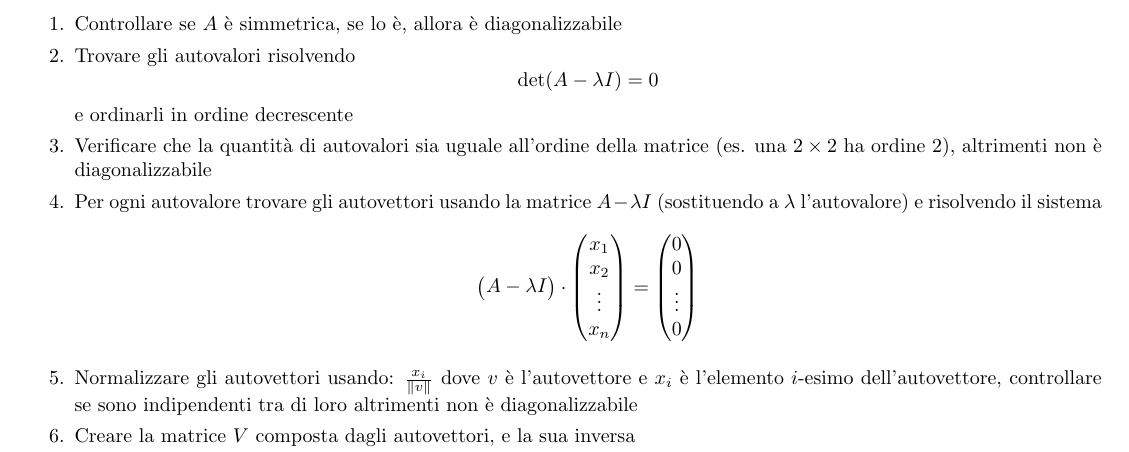
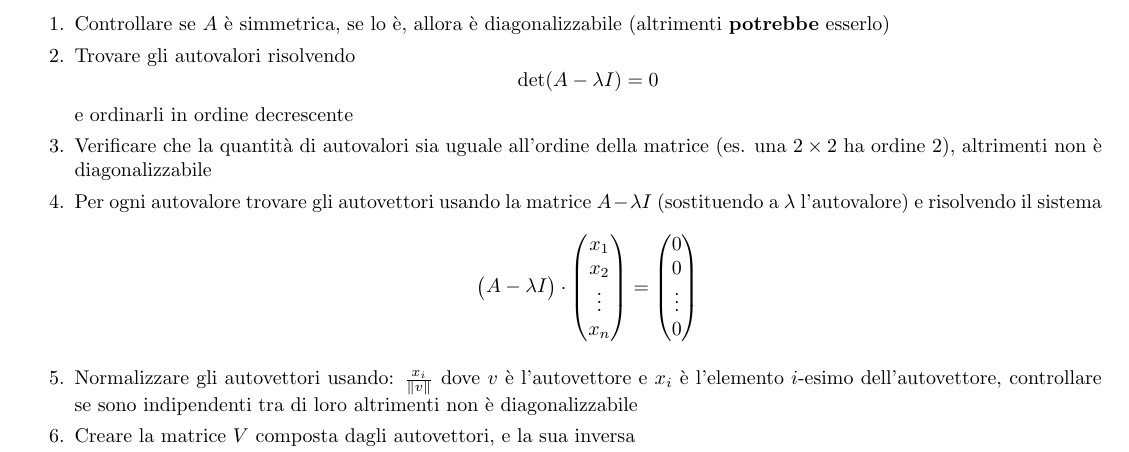
Before and after one commit to GekkeijuITA/ALAN, a LaTeX document (Formulari/SecondaParte.tex): part of page 4 of 7, cut so that both start at the same text. Compiled offline with pdfLaTeX.

Commit message:
Correzione per Spinny

```diff
--- a/Formulari/SecondaParte.tex
+++ b/Formulari/SecondaParte.tex
@@ -151,7 +151,7 @@ Disegnare il grafico con i punti e la funzione ricavata, evidenziando le distanz
 \end{center}
 \section*{Esercizio 4: Diagonalizzazione}
 \begin{enumerate}
-    \item Controllare se $A$ è simmetrica, se lo è, allora è diagonalizzabile
+    \item Controllare se $A$ è simmetrica, se lo è, allora è diagonalizzabile (altrimenti \textbf{potrebbe} esserlo)
     \item Trovare gli autovalori risolvendo \begin{equation*}
         \det(A-\lambda I)=0
     \end{equation*} e ordinarli in ordine decrescente
```
Also changed, not shown: Formulari/SecondaParte.pdf.
